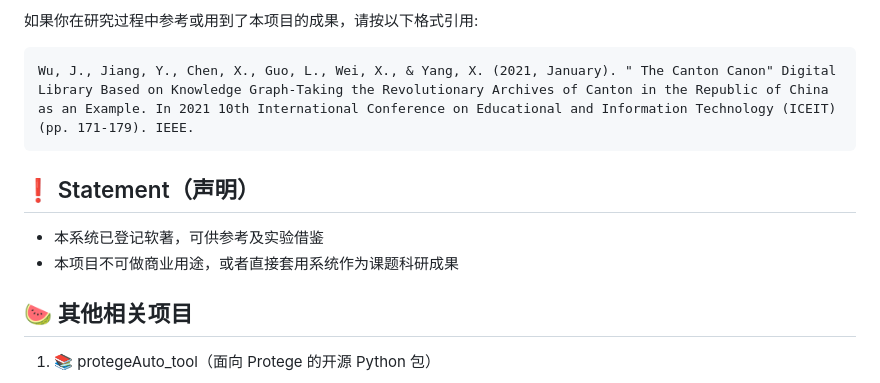
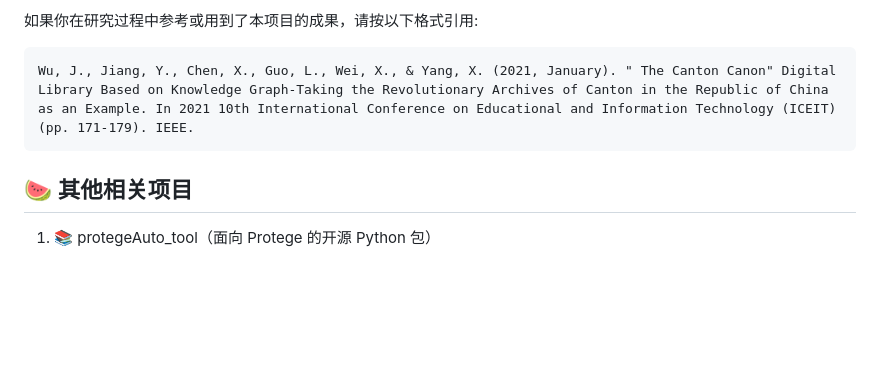
Before and after one commit to junchaoIU/CMRH-KG, a Markdown page: README.md, the part around the change. Drawn GitHub-style; blank space fills up the shorter version.

````diff
--- a/README.md
+++ b/README.md
@@ -76,10 +76,6 @@ If you reference or use the results of this project in your research, please cit
 Wu, J., Jiang, Y., Chen, X., Guo, L., Wei, X., & Yang, X. (2021, January). " The Canton Canon" Digital Library Based on Knowledge Graph-Taking the Revolutionary Archives of Canton in the Republic of China as an Example. In 2021 10th International Conference on Educational and Information Technology (ICEIT) (pp. 171-179). IEEE.
 ```
 
-## ❗ Statement（声明）
-- 本系统已登记软著，可供参考及实验借鉴
-- 本项目不可做商业用途，或者直接套用系统作为课题科研成果
-
 ## 🍉 其他相关项目
 1. 📚 protegeAuto_tool（面向 Protege 的开源 Python 包）
 
````
